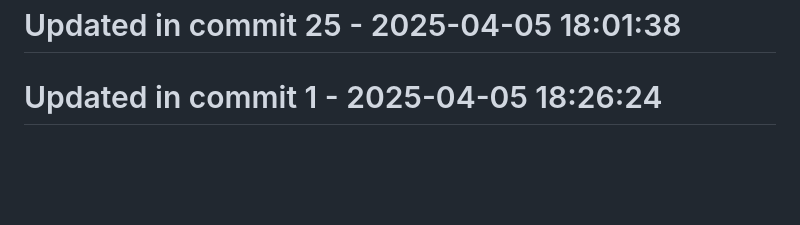
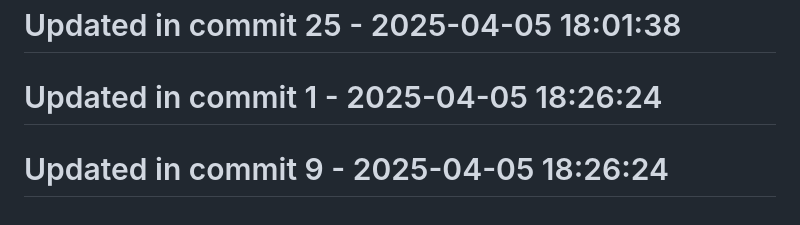
Before and after one commit to llamasearchai/llamasearch, a Markdown page: README.md, the part around the change. Rendered like a GitHub page; blank space fills up the shorter version.

```diff
--- a/README.md
+++ b/README.md
@@ -305,3 +305,5 @@ Licensed under the MIT License. See the [LICENSE](LICENSE) file for details.
 # Updated in commit 25 - 2025-04-05 18:01:38
 
 # Updated in commit 1 - 2025-04-05 18:26:24
+
+# Updated in commit 9 - 2025-04-05 18:26:24
```
